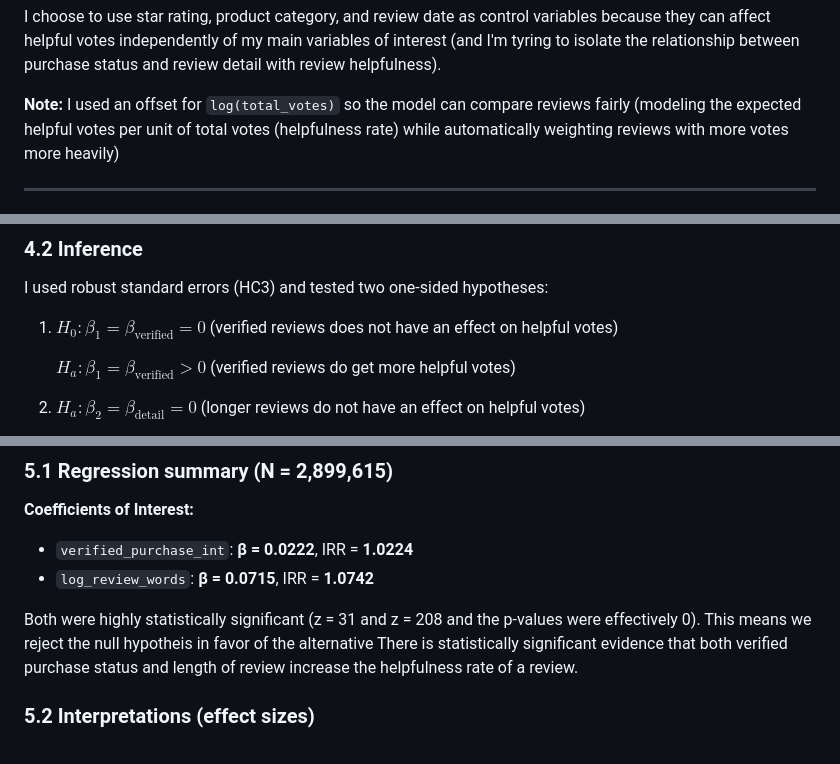
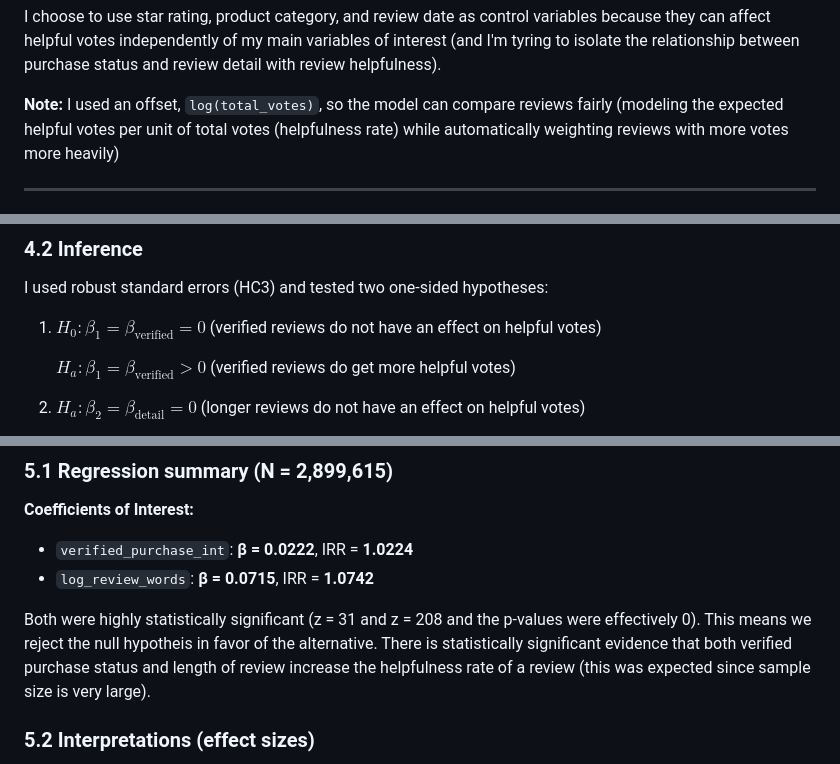
Before and after one commit to natsakamoto/csc369-final-project, a Markdown page: analysis/analysis_writeup369.md, 3 parts joined by grey strips. GitHub-like rendering.

```diff
--- a/analysis/analysis_writeup369.md
+++ b/analysis/analysis_writeup369.md
@@ -37,7 +37,7 @@ effects: `ym = YYYY-MM`)
 
 I choose to use star rating, product category, and review date as control variables because they can affect helpful votes independently of my main variables of interest (and I'm tyring to isolate the relationship between purchase status and review detail with review helpfulness).
 
-**Note:** I used an offset for `log(total_votes)` so the model can
+**Note:** I used an offset, `log(total_votes)`, so the model can
 compare reviews fairly (modeling the expected helpful votes per unit of
 total votes (helpfulness rate) while automatically weighting reviews
 with more votes more heavily)
@@ -153,7 +153,7 @@ $\tau$: a set of coefficients for each month bucket
 
 I used robust standard errors (HC3) and tested two one-sided hypotheses:
 
-1. $H_{0}: \beta_1 = \beta_{\text{verified}} = 0$ (verified reviews does not have an effect on helpful votes)
+1. $H_{0}: \beta_1 = \beta_{\text{verified}} = 0$ (verified reviews do not have an effect on helpful votes)
 
    $H_{a}: \beta_1 = \beta_{\text{verified}} > 0$ (verified reviews do get more helpful votes)
 
@@ -182,7 +182,7 @@ IRR in this context can be interpreted as the multiplicative change in the expec
 -   `log_review_words`: **β = 0.0715**, IRR = **1.0742**
 
 Both were highly statistically significant (z = 31 and z = 208 and the
-p-values were effectively 0). This means we reject the null hypotheis in favor of the alternative There is statistically significant evidence that both verified purchase status and length of review increase the helpfulness rate of a review.
+p-values were effectively 0). This means we reject the null hypotheis in favor of the alternative. There is statistically significant evidence that both verified purchase status and length of review increase the helpfulness rate of a review (this was expected since sample size is very large).
 
 ### 5.2 Interpretations (effect sizes)
 
```
Also changed, not shown: other parts of analysis/analysis_writeup369.md (+1 -1 lines).
